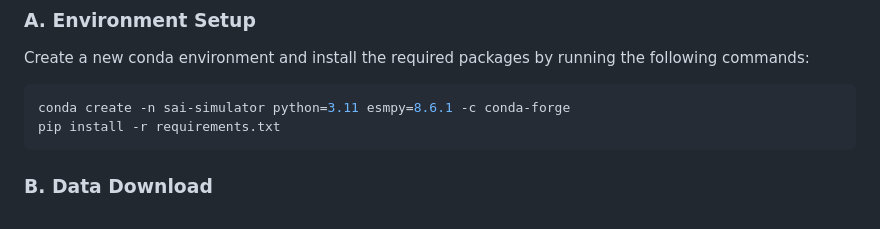
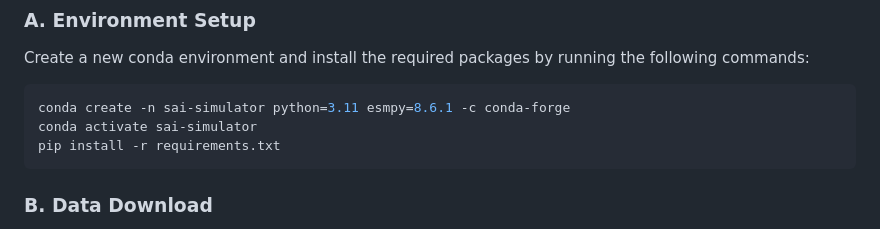
Before and after one commit to reflective-org/sai-simulator, a Markdown page: README.md, the part around the change. GitHub-like rendering.

Commit message:
Update README.md
Add env activate step.

````diff
--- a/README.md
+++ b/README.md
@@ -25,6 +25,7 @@ The SAI Simulator is a web-based tool that runs in your browser at [simulator.re
 Create a new conda environment and install the required packages by running the following commands:
 ```bash
 conda create -n sai-simulator python=3.11 esmpy=8.6.1 -c conda-forge
+conda activate sai-simulator
 pip install -r requirements.txt
 ```
 
````
